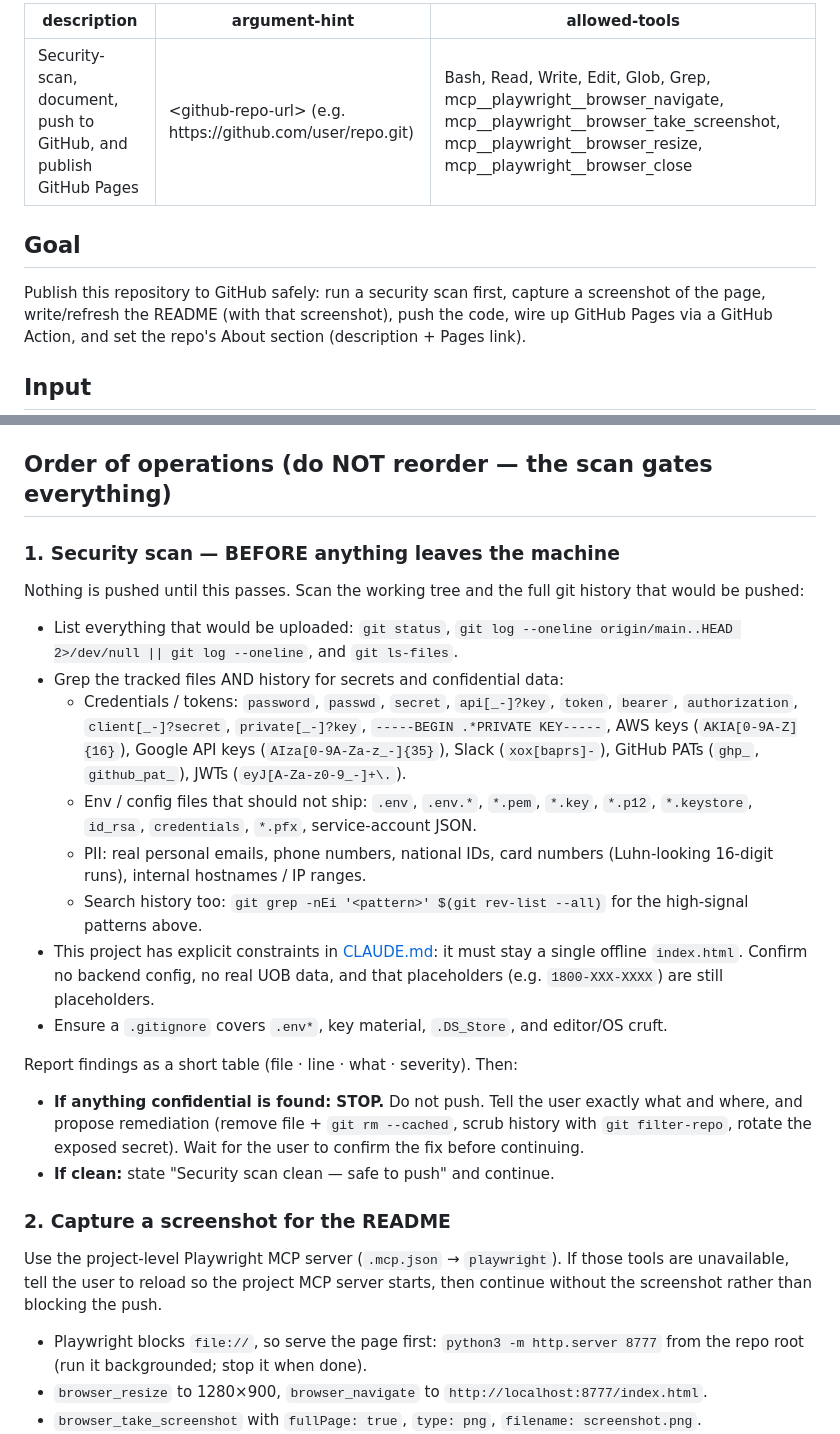
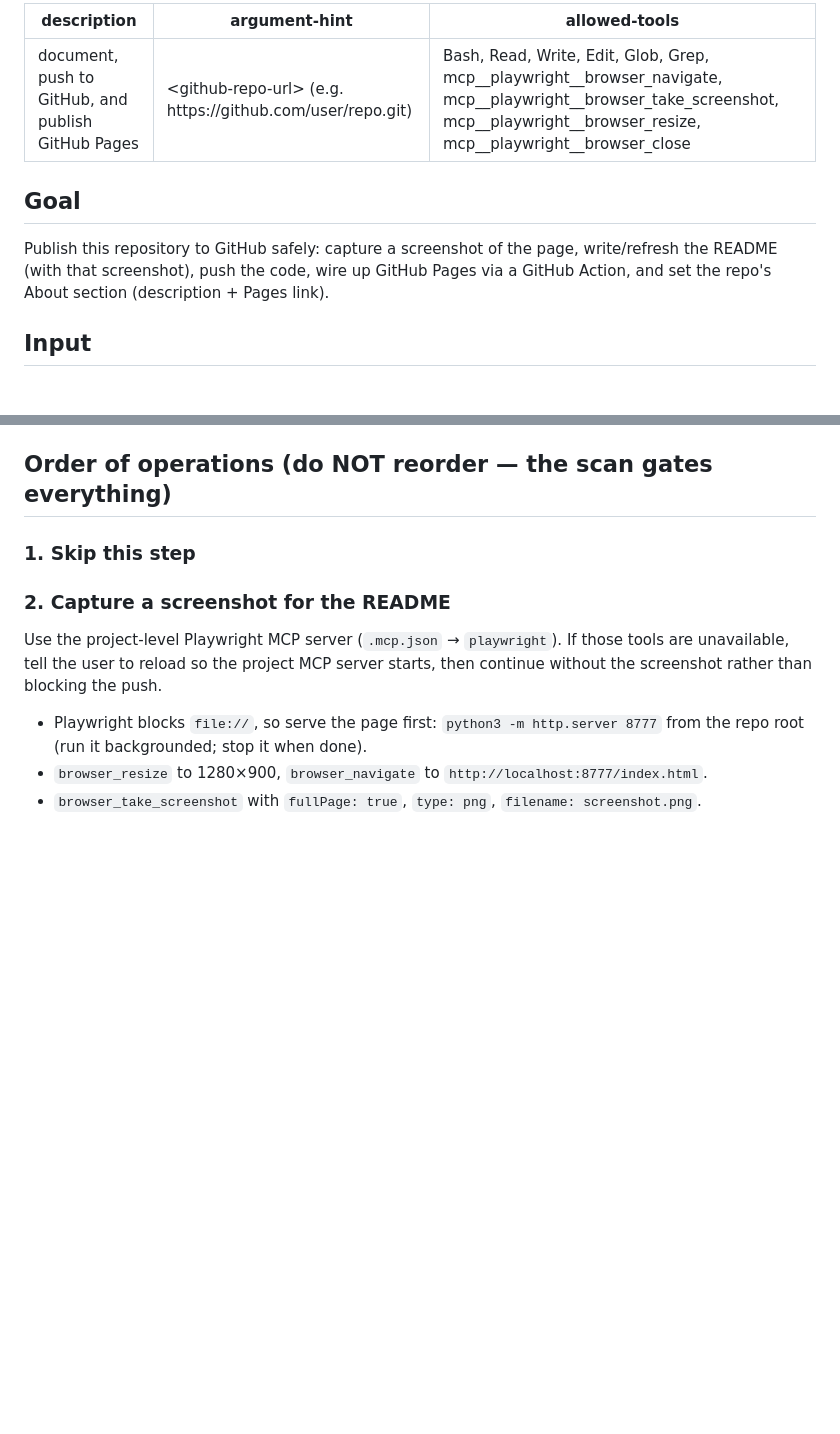
Before and after one commit to billnguyense/claude-demo, a Markdown page: .claude/commands/githubPush.md, 2 parts joined by grey strips. Drawn GitHub-style; blank space fills up the shorter version.

Commit message:
Remove security scan step from githubPush command documentation

```diff
--- a/.claude/commands/githubPush.md
+++ b/.claude/commands/githubPush.md
@@ -1,12 +1,12 @@
 ---
-description: Security-scan, document, push to GitHub, and publish GitHub Pages
+description: document, push to GitHub, and publish GitHub Pages
 argument-hint: <github-repo-url> (e.g. https://github.com/user/repo.git)
 allowed-tools: Bash, Read, Write, Edit, Glob, Grep, mcp__playwright__browser_navigate, mcp__playwright__browser_take_screenshot, mcp__playwright__browser_resize, mcp__playwright__browser_close
 ---
 
 ## Goal
 
-Publish this repository to GitHub safely: run a security scan first, capture a
+Publish this repository to GitHub safely: capture a
 screenshot of the page, write/refresh the README (with that screenshot), push the
 code, wire up GitHub Pages via a GitHub Action, and set the repo's About section
 (description + Pages link).
@@ -21,36 +21,7 @@ The target GitHub repository is: `$ARGUMENTS`
 
 ## Order of operations (do NOT reorder — the scan gates everything)
 
-### 1. Security scan — BEFORE anything leaves the machine
-
-Nothing is pushed until this passes. Scan the working tree and the full git history
-that would be pushed:
-
-- List everything that would be uploaded: `git status`, `git log --oneline origin/main..HEAD 2>/dev/null || git log --oneline`, and `git ls-files`.
-- Grep the tracked files AND history for secrets and confidential data:
-  - Credentials / tokens: `password`, `passwd`, `secret`, `api[_-]?key`, `token`,
-    `bearer`, `authorization`, `client[_-]?secret`, `private[_-]?key`,
-    `-----BEGIN .*PRIVATE KEY-----`, AWS keys (`AKIA[0-9A-Z]{16}`), Google API keys
-    (`AIza[0-9A-Za-z_-]{35}`), Slack (`xox[baprs]-`), GitHub PATs (`ghp_`, `github_pat_`),
-    JWTs (`eyJ[A-Za-z0-9_-]+\.`).
-  - Env / config files that should not ship: `.env`, `.env.*`, `*.pem`, `*.key`,
-    `*.p12`, `*.keystore`, `id_rsa`, `credentials`, `*.pfx`, service-account JSON.
-  - PII: real personal emails, phone numbers, national IDs, card numbers (Luhn-looking
-    16-digit runs), internal hostnames / IP ranges.
-  - Search history too: `git grep -nEi '<pattern>' $(git rev-list --all)` for the
-    high-signal patterns above.
-- This project has explicit constraints in [CLAUDE.md](../../CLAUDE.md): it must stay
-  a single offline `index.html`. Confirm no backend config, no real UOB data, and that
-  placeholders (e.g. `1800-XXX-XXXX`) are still placeholders.
-- Ensure a `.gitignore` covers `.env*`, key material, `.DS_Store`, and editor/OS cruft.
-
-Report findings as a short table (file · line · what · severity). Then:
-
-- **If anything confidential is found: STOP.** Do not push. Tell the user exactly what
-  and where, and propose remediation (remove file + `git rm --cached`, scrub history
-  with `git filter-repo`, rotate the exposed secret). Wait for the user to confirm the
-  fix before continuing.
-- **If clean:** state "Security scan clean — safe to push" and continue.
+### 1. Skip this step
 
 ### 2. Capture a screenshot for the README
 
```
